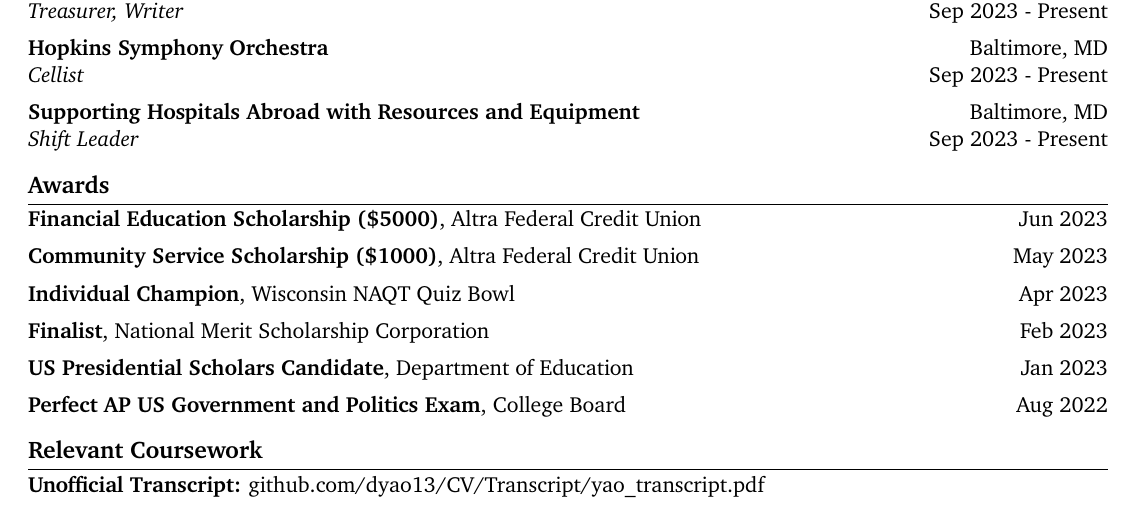
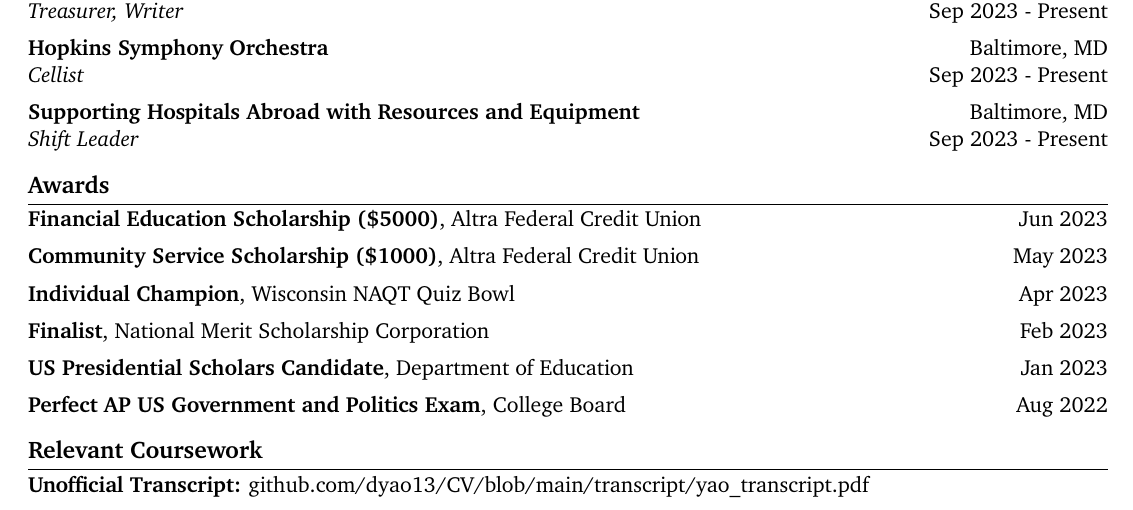
Before and after one commit to dyao13/CV, a LaTeX CV (yao_cv/yao_cv.tex): part of page 2 of 2, cut so that both start at the same text. Compiled offline with pdfLaTeX.

Commit message:
transcript

```diff
--- a/yao_cv/yao_cv.tex
+++ b/yao_cv/yao_cv.tex
@@ -195,6 +195,6 @@ Liu, S., Sargent C., Broman L., \textbf{Yao, D.} (2024). Role of CRF1 and CRF2 R
 
 % relevant coursework section
 \section*{Relevant Coursework}
-\textbf{Unofficial Transcript:} \href{https://github.com/dyao13/CV/Transcript/yao_transcript.pdf}{github.com/dyao13/CV/Transcript/yao\_transcript.pdf}
+\textbf{Unofficial Transcript:} \href{https://github.com/dyao13/CV/blob/main/transcript/yao_transcript.pdf}{github.com/dyao13/CV/blob/main/transcript/yao\_transcript.pdf}
 
 \end{document}
```
Also changed, not shown: yao_cv/yao_cv.pdf.
